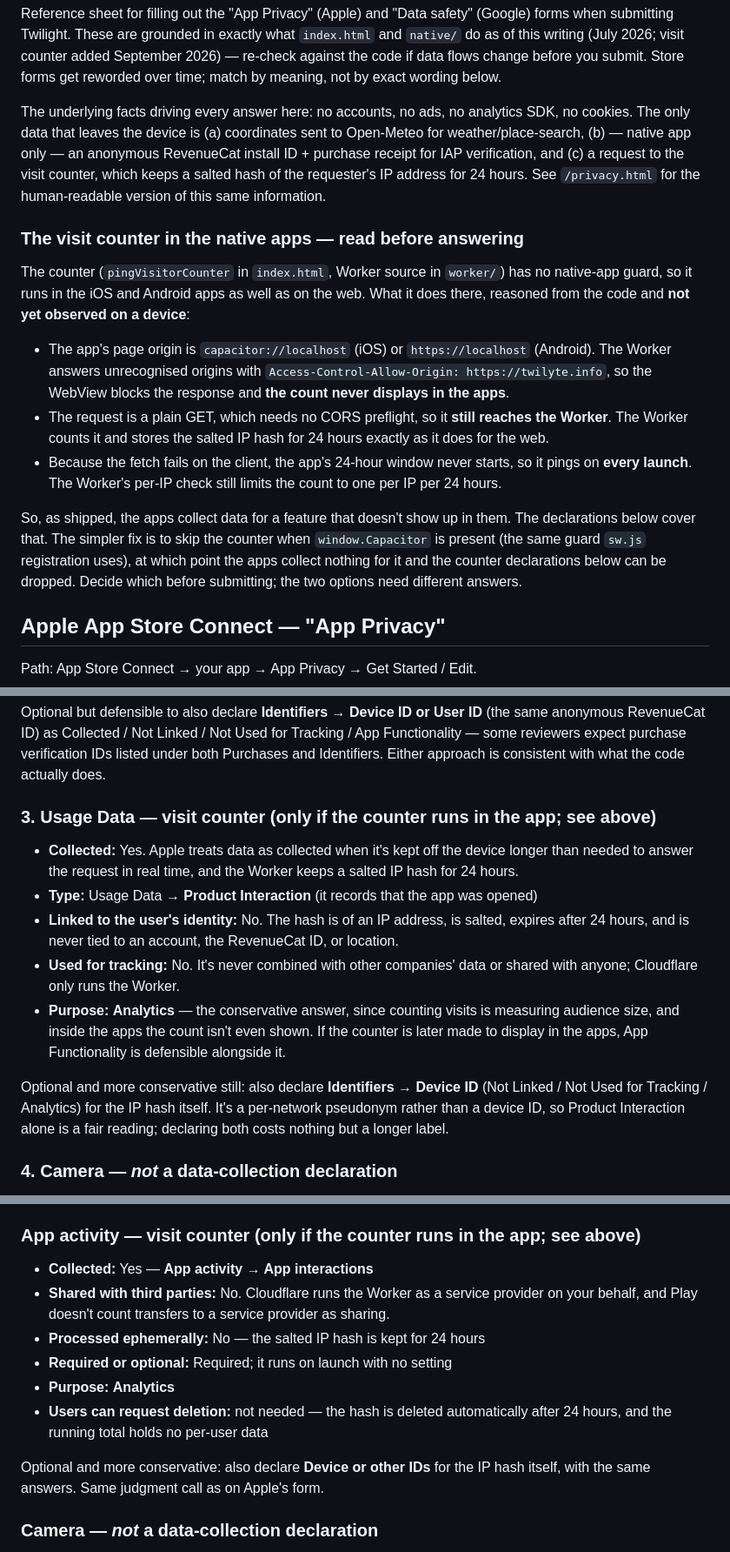
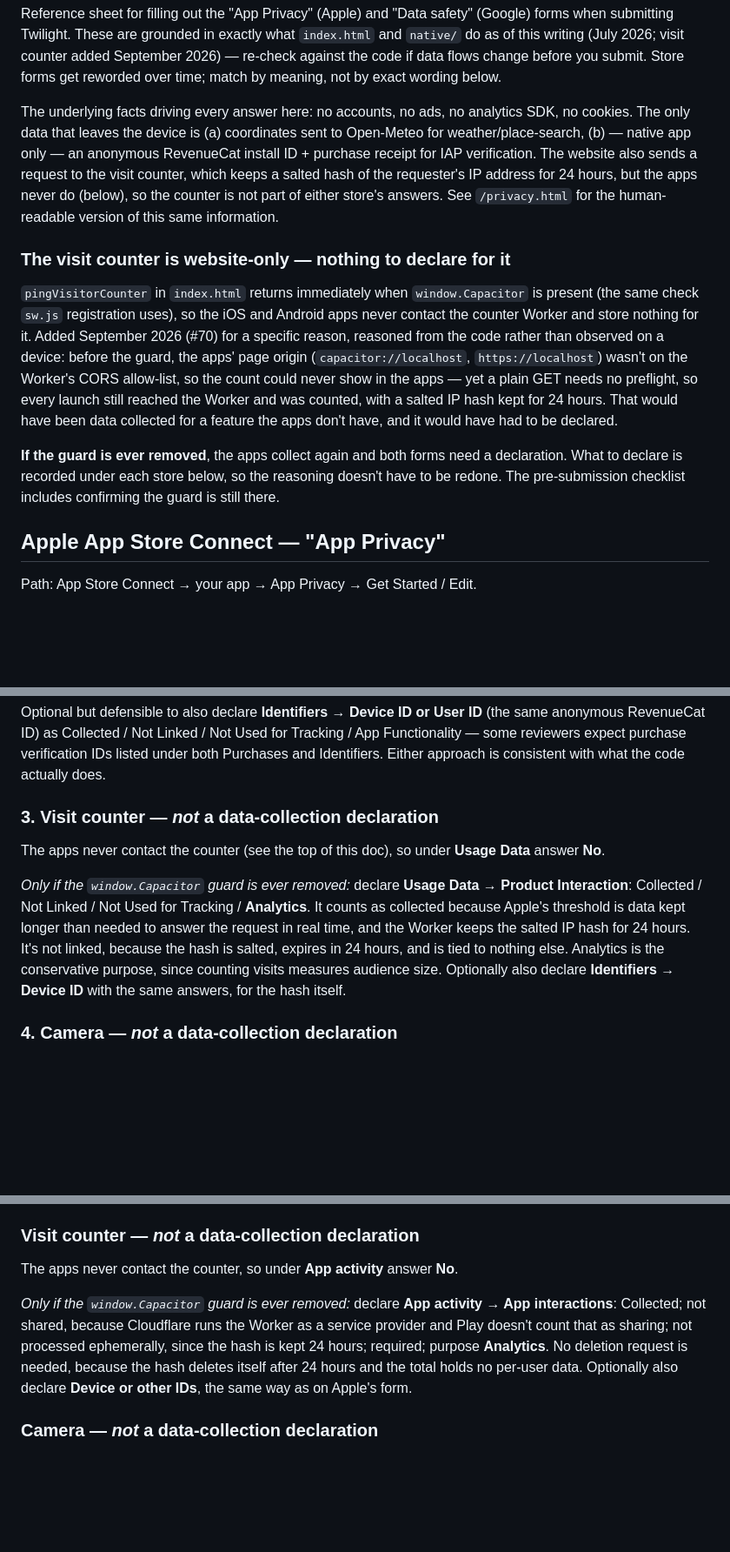
Before and after one commit to bergeronK/Twilight, a Markdown page: docs/app-store-privacy-answers.md, 3 parts joined by grey strips. Shown at 87% size. Rendered like a GitHub page; blank space fills up the shorter version.

Commit message:
Store answers: the counter is website-only, so nothing to declare
Follows the guard added in #70: pingVisitorCounter returns when
window.Capacitor is present, so the iOS and Android apps never contact the
counter Worker. The doc no longer presents keep-or-guard as an open choice;
it records the decision and why it was made, answers No for Usage Data
(Apple) and App activity (Google), and keeps the declarations to use if the
guard is ever removed, so the reasoning doesn't have to be redone.

The pre-submission checklist now says to confirm the guard is still there
(visitor-counter.test.js checks it) rather than to decide.

Co-Authored-By: Claude Opus 5 <noreply@anthropic.com>

```diff
--- a/docs/app-store-privacy-answers.md
+++ b/docs/app-store-privacy-answers.md
@@ -11,34 +11,28 @@ The underlying facts driving every answer here: no accounts, no ads, no
 analytics SDK, no cookies. The only data that leaves the device is (a)
 coordinates sent to Open-Meteo for weather/place-search, (b) — native app
 only — an anonymous RevenueCat install ID + purchase receipt for IAP
-verification, and (c) a request to the visit counter, which keeps a salted
-hash of the requester's IP address for 24 hours. See `/privacy.html` for the
-human-readable version of this same information.
+verification. The website also sends a request to the visit counter, which
+keeps a salted hash of the requester's IP address for 24 hours, but the apps
+never do (below), so the counter is not part of either store's answers. See
+`/privacy.html` for the human-readable version of this same information.
 
-### The visit counter in the native apps — read before answering
+### The visit counter is website-only — nothing to declare for it
 
-The counter (`pingVisitorCounter` in `index.html`, Worker source in
-`worker/`) has no native-app guard, so it runs in the iOS and Android apps
-as well as on the web. What it does there, reasoned from the code and **not
-yet observed on a device**:
+`pingVisitorCounter` in `index.html` returns immediately when
+`window.Capacitor` is present (the same check `sw.js` registration uses), so
+the iOS and Android apps never contact the counter Worker and store nothing
+for it. Added September 2026 (#70) for a specific reason, reasoned from the
+code rather than observed on a device: before the guard, the apps' page
+origin (`capacitor://localhost`, `https://localhost`) wasn't on the Worker's
+CORS allow-list, so the count could never show in the apps — yet a plain GET
+needs no preflight, so every launch still reached the Worker and was counted,
+with a salted IP hash kept for 24 hours. That would have been data collected
+for a feature the apps don't have, and it would have had to be declared.
 
-- The app's page origin is `capacitor://localhost` (iOS) or
-  `https://localhost` (Android). The Worker answers unrecognised origins
-  with `Access-Control-Allow-Origin: https://twilyte.info`, so the WebView
-  blocks the response and **the count never displays in the apps**.
-- The request is a plain GET, which needs no CORS preflight, so it **still
-  reaches the Worker**. The Worker counts it and stores the salted IP hash
-  for 24 hours exactly as it does for the web.
-- Because the fetch fails on the client, the app's 24-hour window never
-  starts, so it pings on **every launch**. The Worker's per-IP check still
-  limits the count to one per IP per 24 hours.
-
-So, as shipped, the apps collect data for a feature that doesn't show up in
-them. The declarations below cover that. The simpler fix is to skip the
-counter when `window.Capacitor` is present (the same guard `sw.js`
-registration uses), at which point the apps collect nothing for it and the
-counter declarations below can be dropped. Decide which before submitting;
-the two options need different answers.
+**If the guard is ever removed**, the apps collect again and both forms need
+a declaration. What to declare is recorded under each store below, so the
+reasoning doesn't have to be redone. The pre-submission checklist includes
+confirming the guard is still there.
 
 ## Apple App Store Connect — "App Privacy"
 
@@ -72,26 +66,20 @@ Used for Tracking / App Functionality — some reviewers expect purchase
 verification IDs listed under both Purchases and Identifiers. Either
 approach is consistent with what the code actually does.
 
-### 3. Usage Data — visit counter (only if the counter runs in the app; see above)
-- **Collected:** Yes. Apple treats data as collected when it's kept off the
-  device longer than needed to answer the request in real time, and the
-  Worker keeps a salted IP hash for 24 hours.
-- **Type:** Usage Data → **Product Interaction** (it records that the app was
-  opened)
-- **Linked to the user's identity:** No. The hash is of an IP address, is
-  salted, expires after 24 hours, and is never tied to an account, the
-  RevenueCat ID, or location.
-- **Used for tracking:** No. It's never combined with other companies' data
-  or shared with anyone; Cloudflare only runs the Worker.
-- **Purpose:** **Analytics** — the conservative answer, since counting visits
-  is measuring audience size, and inside the apps the count isn't even shown.
-  If the counter is later made to display in the apps, App Functionality is
-  defensible alongside it.
+### 3. Visit counter — *not* a data-collection declaration
 
-Optional and more conservative still: also declare **Identifiers → Device
-ID** (Not Linked / Not Used for Tracking / Analytics) for the IP hash itself.
-It's a per-network pseudonym rather than a device ID, so Product Interaction
-alone is a fair reading; declaring both costs nothing but a longer label.
+The apps never contact the counter (see the top of this doc), so under
+**Usage Data** answer **No**.
+
+*Only if the `window.Capacitor` guard is ever removed:* declare **Usage Data
+→ Product Interaction**: Collected / Not Linked / Not Used for Tracking /
+**Analytics**. It counts as collected because Apple's threshold is data kept
+longer than needed to answer the request in real time, and the Worker keeps
+the salted IP hash for 24 hours. It's not linked, because the hash is salted,
+expires in 24 hours, and is tied to nothing else. Analytics is the
+conservative purpose, since counting visits measures audience size.
+Optionally also declare **Identifiers → Device ID** with the same answers,
+for the hash itself.
 
 ### 4. Camera — *not* a data-collection declaration
 
@@ -154,19 +141,17 @@ Path: Play Console → your app → App content → Data safety.
 - **Users can request deletion:** Not applicable — no account exists to
   delete; RevenueCat's own data-deletion process applies if a user asks
 
-### App activity — visit counter (only if the counter runs in the app; see above)
-- **Collected:** Yes — **App activity → App interactions**
-- **Shared with third parties:** No. Cloudflare runs the Worker as a service
-  provider on your behalf, and Play doesn't count transfers to a service
-  provider as sharing.
-- **Processed ephemerally:** No — the salted IP hash is kept for 24 hours
-- **Required or optional:** Required; it runs on launch with no setting
-- **Purpose:** **Analytics**
-- **Users can request deletion:** not needed — the hash is deleted
-  automatically after 24 hours, and the running total holds no per-user data
+### Visit counter — *not* a data-collection declaration
 
-Optional and more conservative: also declare **Device or other IDs** for the
-IP hash itself, with the same answers. Same judgment call as on Apple's form.
+The apps never contact the counter, so under **App activity** answer **No**.
+
+*Only if the `window.Capacitor` guard is ever removed:* declare **App
+activity → App interactions**: Collected; not shared, because Cloudflare runs
+the Worker as a service provider and Play doesn't count that as sharing; not
+processed ephemerally, since the hash is kept 24 hours; required; purpose
+**Analytics**. No deletion request is needed, because the hash deletes itself
+after 24 hours and the total holds no per-user data. Optionally also declare
+**Device or other IDs**, the same way as on Apple's form.
 
 ### Camera — *not* a data-collection declaration
 
```
Also changed, not shown: other parts of docs/app-store-privacy-answers.md (+9 -9 lines).
